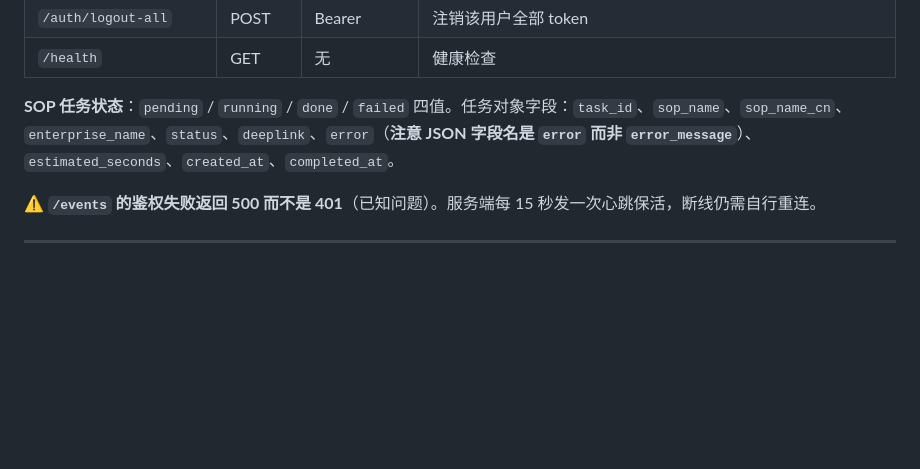
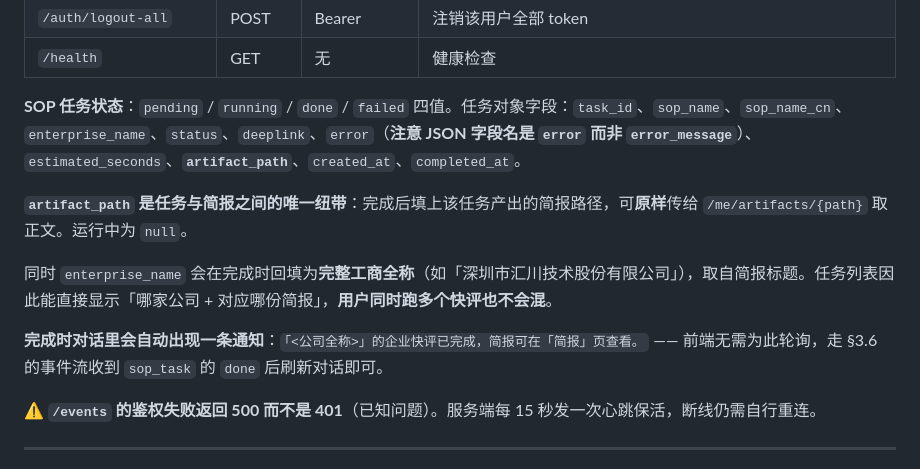
Before and after one commit to bighorse/clawops, a Markdown page: docs/shangji-miniprogram-integration.md, the part around the change. Rendered like a GitHub page; blank space fills up the shorter version.

Commit message:
docs: 补 artifact_path 与完成通知；记录 SSH 走 2222
对外文档：任务对象新增 artifact_path 字段说明 —— 它是任务与简报之间的唯一
纽带，可原样传给 /me/artifacts/{path}；enterprise_name 完成时回填为完整
工商全称；完成时对话里会自动出现一条通知，前端收到 sop_task 的 done 后
刷新对话即可，不必为此轮询。

运维备忘：SSH 改走 2222。22 端口对跨境 VPN 出口不可用 —— TCP 能建连但
握手被切断（kex_exchange_identification），而同机 HTTPS 一路正常，说明是
链路对 SSH 特征的干扰，不是封禁，别去动安全组。

Co-Authored-By: Claude Opus 4.8 <noreply@anthropic.com>

```diff
--- a/docs/shangji-miniprogram-integration.md
+++ b/docs/shangji-miniprogram-integration.md
@@ -151,7 +151,13 @@ POST /chat ──► 熵玑参谋（企业快评 · 企业检索）
 | `/auth/logout-all` | POST | Bearer | 注销该用户全部 token |
 | `/health` | GET | 无 | 健康检查 |
 
-**SOP 任务状态**：`pending` / `running` / `done` / `failed` 四值。任务对象字段：`task_id`、`sop_name`、`sop_name_cn`、`enterprise_name`、`status`、`deeplink`、`error`（**注意 JSON 字段名是 `error` 而非 `error_message`**）、`estimated_seconds`、`created_at`、`completed_at`。
+**SOP 任务状态**：`pending` / `running` / `done` / `failed` 四值。任务对象字段：`task_id`、`sop_name`、`sop_name_cn`、`enterprise_name`、`status`、`deeplink`、`error`（**注意 JSON 字段名是 `error` 而非 `error_message`**）、`estimated_seconds`、**`artifact_path`**、`created_at`、`completed_at`。
+
+**`artifact_path` 是任务与简报之间的唯一纽带**：完成后填上该任务产出的简报路径，可**原样**传给 `/me/artifacts/{path}` 取正文。运行中为 `null`。
+
+同时 `enterprise_name` 会在完成时回填为**完整工商全称**（如「深圳市汇川技术股份有限公司」），取自简报标题。任务列表因此能直接显示「哪家公司 + 对应哪份简报」，**用户同时跑多个快评也不会混**。
+
+**完成时对话里会自动出现一条通知**：`「<公司全称>」的企业快评已完成，简报可在「简报」页查看。` —— 前端无需为此轮询，走 §3.6 的事件流收到 `sop_task` 的 `done` 后刷新对话即可。
 
 **⚠️ `/events` 的鉴权失败返回 500 而不是 401**（已知问题）。服务端每 15 秒发一次心跳保活，断线仍需自行重连。
 
```
Also changed, not shown: docs/ops-notes-zhongbolun.md (+1 -1 lines).
